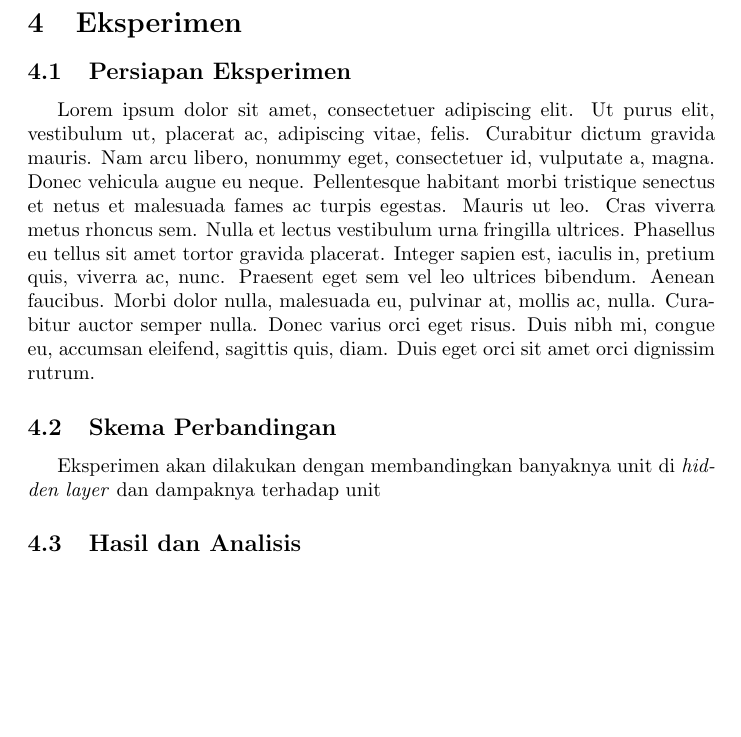
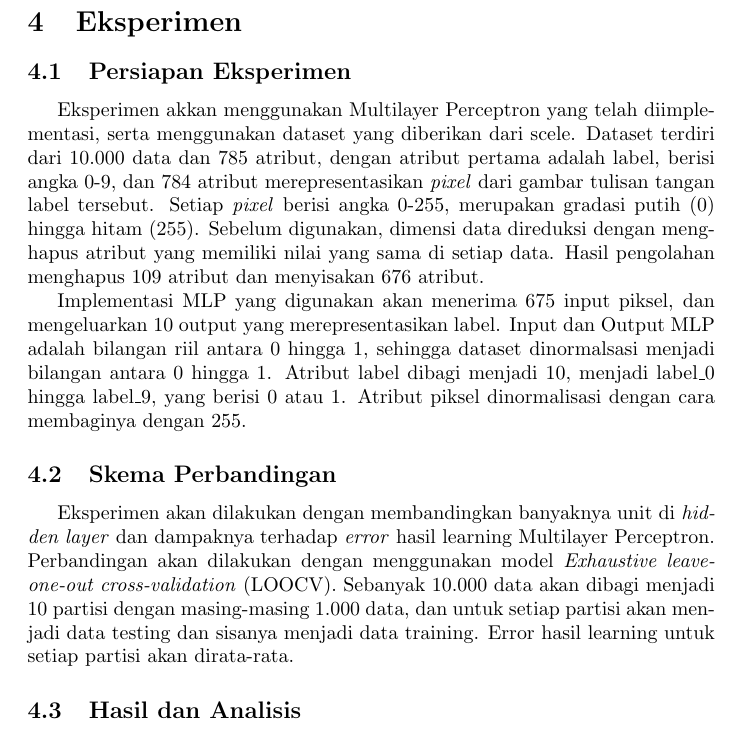
Before and after one commit to thirafidide/mlp-handwriting-recognization, a LaTeX paper (document/documentation.tex, which reads document/result-analysis.tex): part of page 6 of 10, cut so that both start at the same text, the shorter picture padded with empty space. Compiled offline with pdfLaTeX.

```diff
--- a/document/result-analysis.tex
+++ b/document/result-analysis.tex
@@ -1,10 +1,19 @@
 \section{Eksperimen}
 
 	\subsection{Persiapan Eksperimen}
-	\lipsum[1]
+	Eksperimen akkan menggunakan Multilayer Perceptron yang telah diimplementasi, serta menggunakan dataset yang diberikan dari scele. Dataset terdiri dari 10.000 data
+	dan 785 atribut, dengan atribut pertama adalah label, berisi angka 0-9, dan 784 atribut merepresentasikan \textit{pixel} dari gambar tulisan tangan label tersebut.
+	Setiap \textit{pixel} berisi angka 0-255, merupakan gradasi putih (0) hingga hitam (255). Sebelum digunakan, dimensi data direduksi dengan menghapus atribut yang
+	memiliki nilai yang sama di setiap data. Hasil pengolahan menghapus 109 atribut dan menyisakan 676 atribut.
+
+	Implementasi MLP yang digunakan akan menerima 675 input piksel, dan mengeluarkan 10 output yang merepresentasikan label. Input dan Output MLP adalah bilangan riil
+	antara 0 hingga 1, sehingga dataset dinormalsasi menjadi bilangan antara 0 hingga 1. Atribut label dibagi menjadi 10, menjadi label\_0 hingga label\_9, yang berisi
+	0 atau 1. Atribut piksel dinormalisasi dengan cara membaginya dengan 255.
 
 	\subsection{Skema Perbandingan}
-	Eksperimen akan dilakukan dengan membandingkan banyaknya unit di \textit{hidden layer} dan dampaknya terhadap unit
+	Eksperimen akan dilakukan dengan membandingkan banyaknya unit di \textit{hidden layer} dan dampaknya terhadap \textit{error} hasil learning Multilayer Perceptron.
+	Perbandingan akan dilakukan dengan menggunakan model \textit{Exhaustive leave-one-out cross-validation} (LOOCV). Sebanyak 10.000 data akan dibagi menjadi 10 partisi
+	dengan masing-masing 1.000 data, dan untuk setiap partisi akan menjadi data testing dan sisanya menjadi data training. Error hasil learning untuk setiap partisi akan dirata-rata.
 
 	\subsection{Hasil dan Analisis}
 	\lipsum[1]
```
Also changed, not shown: document/documentation.pdf, 1 other file.
